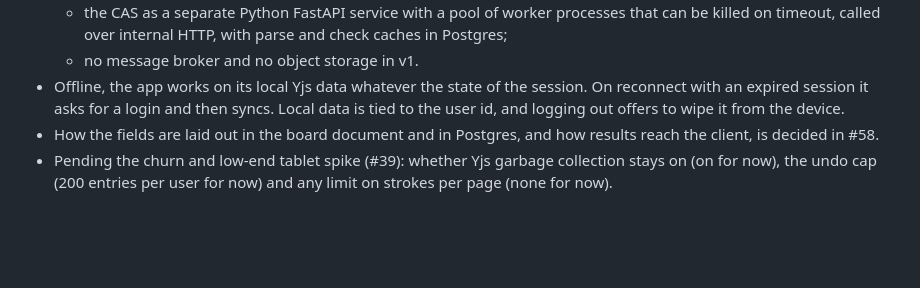
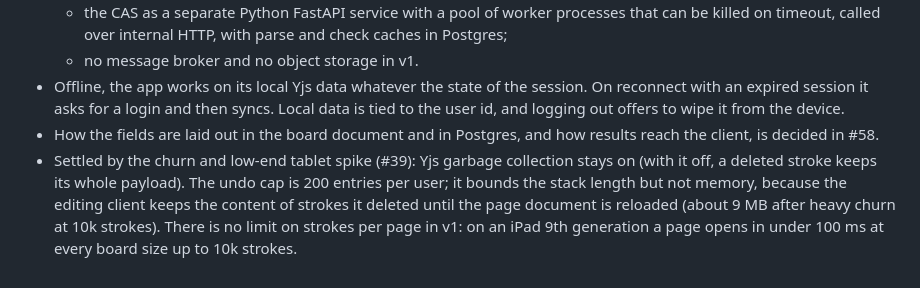
Before and after one commit to george-vrancianu/aequate, a Markdown page: docs/adr/0008-yjs-hocuspocus-doc-per-page-plus-board-doc.md, the part around the change. Rendered like a GitHub page; blank space fills up the shorter version.

Commit message:
ADR 0008: settle gc, undo cap and stroke limit from #39
Co-Authored-By: Claude Opus 5.5 <noreply@anthropic.com>

```diff
--- a/docs/adr/0008-yjs-hocuspocus-doc-per-page-plus-board-doc.md
+++ b/docs/adr/0008-yjs-hocuspocus-doc-per-page-plus-board-doc.md
@@ -21,4 +21,4 @@ Board data is kept in Yjs and synced through Hocuspocus, pinned at 4.x on Yjs 13
   - no message broker and no object storage in v1.
 - Offline, the app works on its local Yjs data whatever the state of the session. On reconnect with an expired session it asks for a login and then syncs. Local data is tied to the user id, and logging out offers to wipe it from the device.
 - How the fields are laid out in the board document and in Postgres, and how results reach the client, is decided in #58.
-- Pending the churn and low-end tablet spike (#39): whether Yjs garbage collection stays on (on for now), the undo cap (200 entries per user for now) and any limit on strokes per page (none for now).
+- Settled by the churn and low-end tablet spike (#39): Yjs garbage collection stays on (with it off, a deleted stroke keeps its whole payload). The undo cap is 200 entries per user; it bounds the stack length but not memory, because the editing client keeps the content of strokes it deleted until the page document is reloaded (about 9 MB after heavy churn at 10k strokes). There is no limit on strokes per page in v1: on an iPad 9th generation a page opens in under 100 ms at every board size up to 10k strokes.
```
